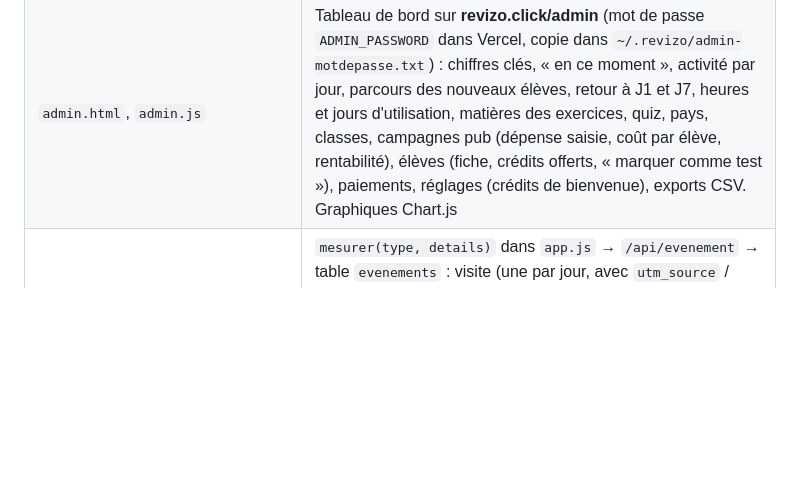
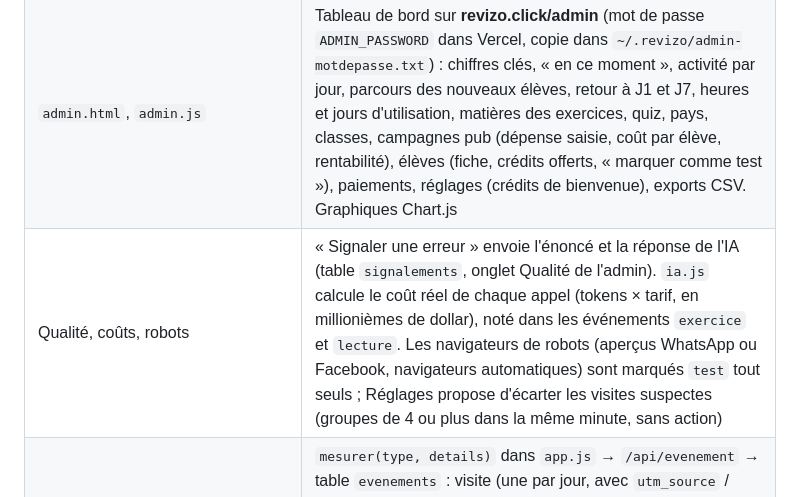
Before and after one commit to bubacar14/bubacar14, a Markdown page: CLAUDE.md, the part around the change. Rendered like a GitHub page; blank space fills up the shorter version.

Commit message:
Document the quality tab, real AI cost and bot detection
Co-Authored-By: Claude Opus 5.5 <noreply@anthropic.com>

```diff
--- a/CLAUDE.md
+++ b/CLAUDE.md
@@ -33,6 +33,7 @@ Le plan, les tâches et les décisions sont dans `PLAN.md`. Lis-le au début de
 | `supabase/migrations/` | Tables `eleves`, `mouvements` et `commandes`, fonctions `revizo_eleve`, `revizo_debiter`, `revizo_rendre`, `revizo_crediter`, `revizo_commande_*` (accessibles seulement avec la clé secrète). Au plus 300 nouveaux comptes par réseau et par jour |
 | `paiement.js` | Paiement mobile money par DexPay : opérateurs du pays, session, tentative de paiement directe, état, signature des webhooks (HMAC-SHA256 avec la clé secrète). Clés `pk_test_` : adresse de test de DexPay ; clés `pk_live_` : adresse réelle |
 | `admin.html`, `admin.js` | Tableau de bord sur **revizo.click/admin** (mot de passe `ADMIN_PASSWORD` dans Vercel, copie dans `~/.revizo/admin-motdepasse.txt`) : chiffres clés, « en ce moment », activité par jour, parcours des nouveaux élèves, retour à J1 et J7, heures et jours d'utilisation, matières des exercices, quiz, pays, classes, campagnes pub (dépense saisie, coût par élève, rentabilité), élèves (fiche, crédits offerts, « marquer comme test »), paiements, réglages (crédits de bienvenue), exports CSV. Graphiques Chart.js |
+| Qualité, coûts, robots | « Signaler une erreur » envoie l'énoncé et la réponse de l'IA (table `signalements`, onglet Qualité de l'admin). `ia.js` calcule le coût réel de chaque appel (tokens × tarif, en millionièmes de dollar), noté dans les événements `exercice` et `lecture`. Les navigateurs de robots (aperçus WhatsApp ou Facebook, navigateurs automatiques) sont marqués `test` tout seuls ; Réglages propose d'écarter les visites suspectes (groupes de 4 ou plus dans la même minute, sans action) |
 | Mesures | `mesurer(type, details)` dans `app.js` → `/api/evenement` → table `evenements` : visite (une par jour, avec `utm_source` / `utm_campaign`), bienvenue (classe, pays), essai, quiz, installation, recharge, partage. Jamais de prénom ni de téléphone (liste blanche dans `routes.js`). Les appareils et commandes `test` sont exclus des statistiques |
 | `api/*.js` | Une fonction Vercel par route, qui appelle `routes.js` |
 | `fichiers-publics.js`, `build.mjs`, `vercel.json`, `.vercelignore` | Seuls les fichiers de `fichiers-publics.js` sont servis ; `build.mjs` les copie dans `public/` pour Vercel. Les guides, notes et recherches restent privés. Un nouveau fichier chargé par `index.html` doit être ajouté à `fichiers-publics.js` |
```
Also changed, not shown: PLAN.md (+2 -1 lines).
